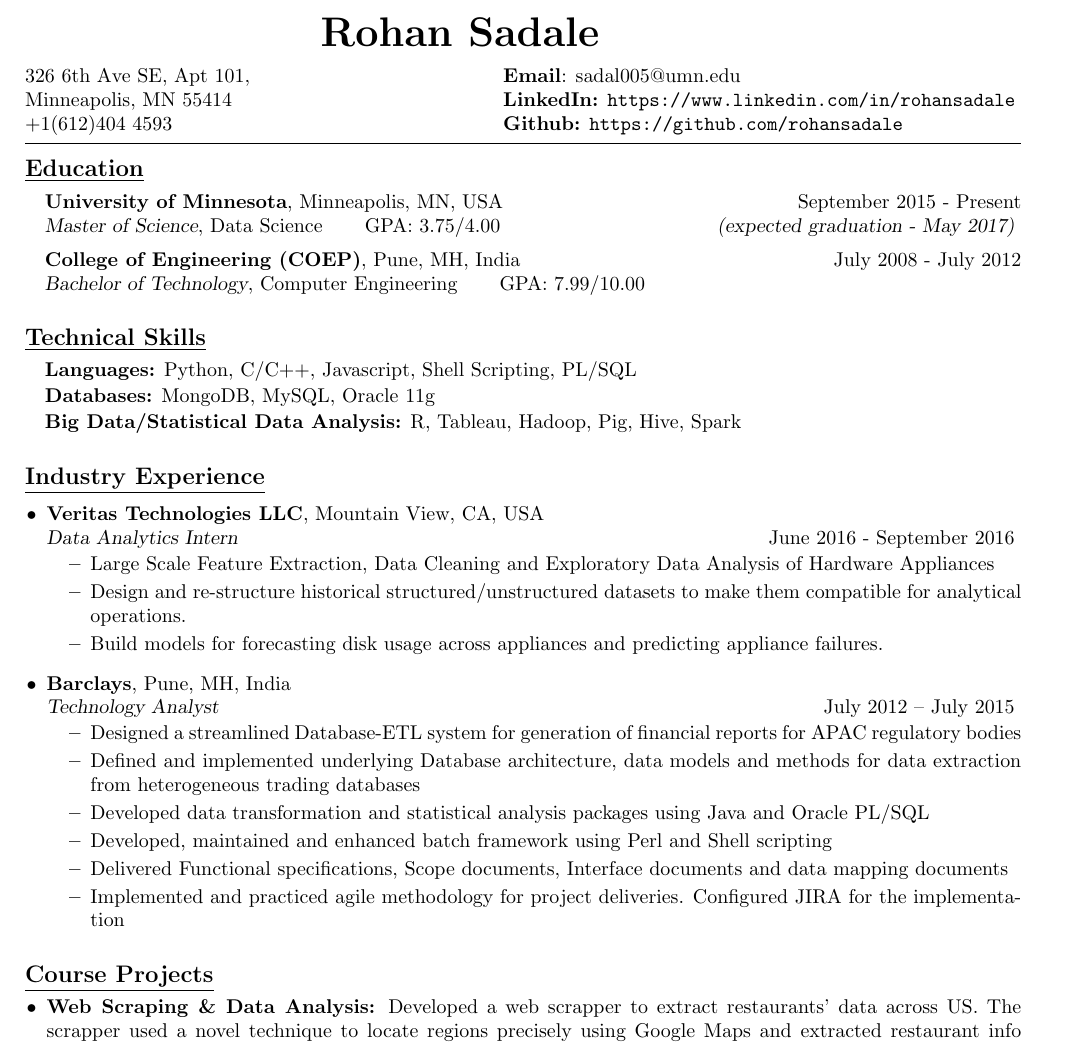
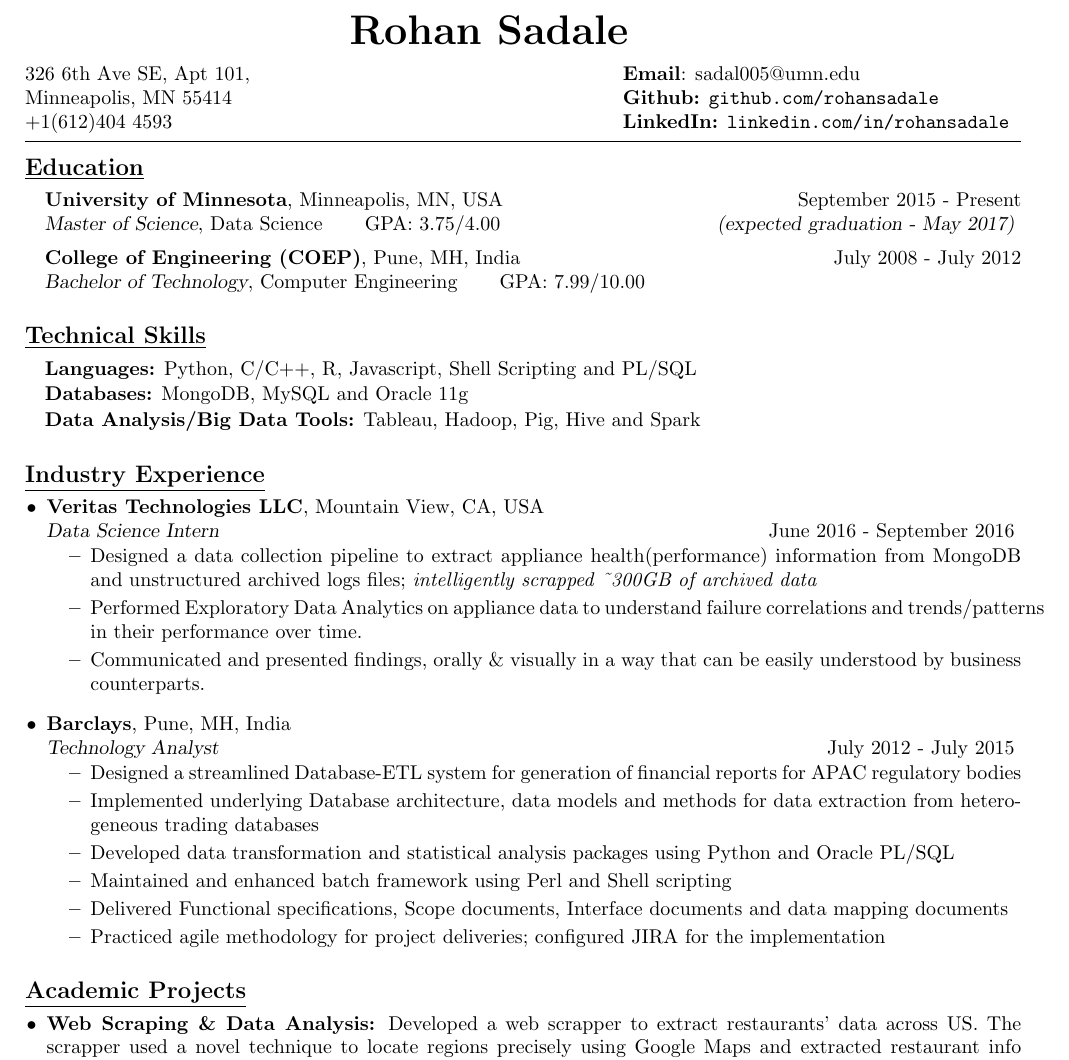
Before and after one commit to rohansadale/Resume, a LaTeX CV (resume_rohan_sadale.tex): part of the page, cut so that both start at the same text. Compiled offline with pdfLaTeX.

Commit message:
Added some content

```diff
--- a/resume_rohan_sadale.tex
+++ b/resume_rohan_sadale.tex
@@ -3,7 +3,7 @@
 %\pagestyle{empty}
 
 \usepackage[margin=1.5cm]{geometry}
-\geometry{top=25pt, bottom=25pt}
+\geometry{top=20pt, bottom=20pt}
 \usepackage{multirow}
 \usepackage{supertabular}
 \usepackage{colortbl}
@@ -41,13 +41,11 @@ Minneapolis, MN 55414 \\
 +1(612)404 4593
 \end{minipage}
 \hfill
-\begin{minipage}[b]{0.52\hsize}
+\begin{minipage}[b]{0.40\hsize}
 {\bfseries {\normalsize Email}}: {\normalsize sadal005@umn.edu} \\
-{\bfseries {\normalsize LinkedIn:}} \normalsize \url{https://www.linkedin.com/in/rohansadale} \\
-{\bfseries Github:} \normalsize \url{https://github.com/rohansadale}
+{\bfseries Github:} \normalsize \url{github.com/rohansadale} \\
+{\bfseries {\normalsize LinkedIn:}} \normalsize \url{linkedin.com/in/rohansadale}
 \end{minipage}
-
-
 
 \vspace{4pt}
 
@@ -66,40 +64,41 @@ Minneapolis, MN 55414 \\
 \subsection*{\underline{Technical Skills}}
 \vspace{-0.1cm}
 \begin{itemize}[leftmargin=*]
- \item[]  \textbf{Languages:}  Python, C/C++, Javascript, Shell Scripting, PL/SQL
+ \item[]  \textbf{Languages:}  Python, C/C++, R, Javascript, Shell Scripting and PL/SQL
  \vspace{-0.25cm}
- \item[]   \textbf{Databases:}  MongoDB, MySQL, Oracle 11g
+ \item[]   \textbf{Databases:}  MongoDB, MySQL and Oracle 11g
   \vspace{-0.25cm}
- \item[]   \textbf{Big Data/Statistical Data Analysis:}   R, Tableau, Hadoop, Pig, Hive, Spark
+ \item[]   \textbf{Data Analysis/Big Data Tools:} Tableau, Hadoop, Pig, Hive and Spark
 \end{itemize}
 
 \subsection*{\underline{Industry Experience}}
+\vspace{-0.1cm}
 \begin{itemize}[leftmargin=0.15in]
 \item {\bfseries Veritas Technologies LLC}, Mountain View, CA, USA \\
-{\sl Data Analytics Intern}  \hfill June 2016 - September 2016
+{\sl Data Science Intern}  \hfill June 2016 - September 2016
 \vspace{-0.25cm}
 \begin{itemize}
 \setlength{\itemsep}{0pt}%
-\item Large Scale Feature Extraction, Data Cleaning and Exploratory Data Analysis of Hardware Appliances
-\item Design and re-structure historical structured/unstructured datasets to make them compatible for analytical operations.
-\item Build models for forecasting disk usage across appliances and predicting appliance failures.
+\item Designed a data collection pipeline to extract appliance health(performance) information from MongoDB and unstructured archived logs files; \textit {intelligently scrapped \~{}300GB of archived data}
+\item Performed Exploratory Data Analytics on appliance data to understand failure correlations and trends/patterns in their performance over time.
+\item Communicated and presented findings, orally \& visually in a way that can be easily understood by business counterparts.
 \end{itemize}
 
 \item  {\bfseries Barclays}, Pune, MH, India \\
-{\sl Technology Analyst} \hfill July 2012 – July 2015
+{\sl Technology Analyst} \hfill July 2012 - July 2015
 \vspace{-0.25cm}
 \begin{itemize}
 \setlength{\itemsep}{0pt}%
 \item Designed a streamlined Database-ETL system for generation of financial reports for APAC regulatory bodies
-\item Defined and implemented underlying Database architecture, data models and methods for data extraction from heterogeneous trading databases
-\item Developed data transformation and statistical analysis packages using Java and Oracle PL/SQL
-\item Developed, maintained and enhanced batch framework using Perl and Shell scripting
+\item Implemented underlying Database architecture, data models and methods for data extraction from heterogeneous trading databases
+\item Developed data transformation and statistical analysis packages using Python and Oracle PL/SQL
+\item Maintained and enhanced batch framework using Perl and Shell scripting
 \item Delivered Functional specifications, Scope documents, Interface documents and data mapping documents
-\item Implemented and practiced agile methodology for project deliveries. Configured JIRA for the implementation
+\item Practiced agile methodology for project deliveries; configured JIRA for the implementation
 \end{itemize}
 \end{itemize}
 
-\subsection*{\underline{Course Projects}}
+\subsection*{\underline{Academic Projects}}
 \vspace{-0.1cm}
 \begin{itemize}[leftmargin=0.15in]
 \setlength{\itemsep}{0pt}%
```
Also changed, not shown: resume_rohan_sadale.pdf, resume_rohan_sadale.tex (2 more changed lines), 2 other files.
